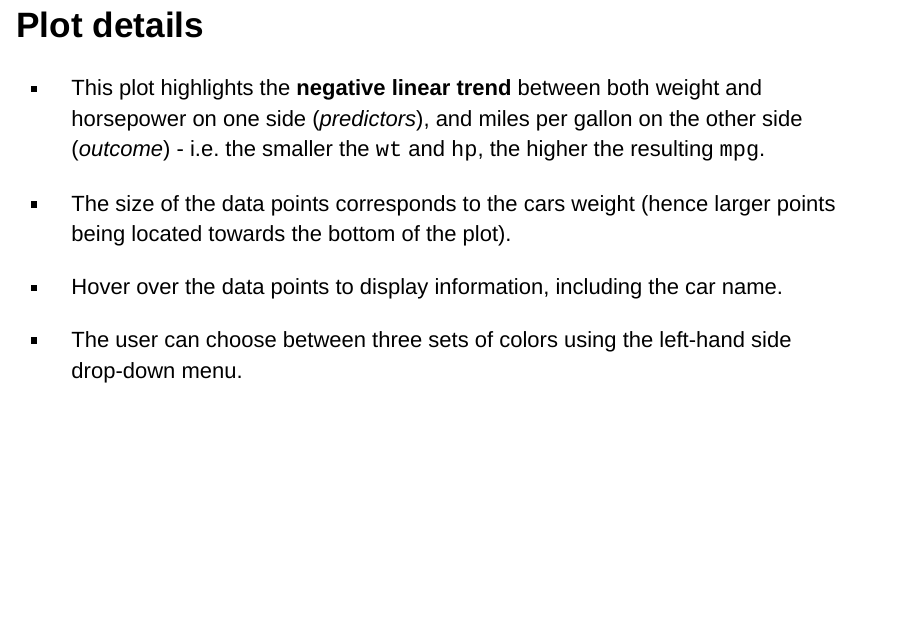
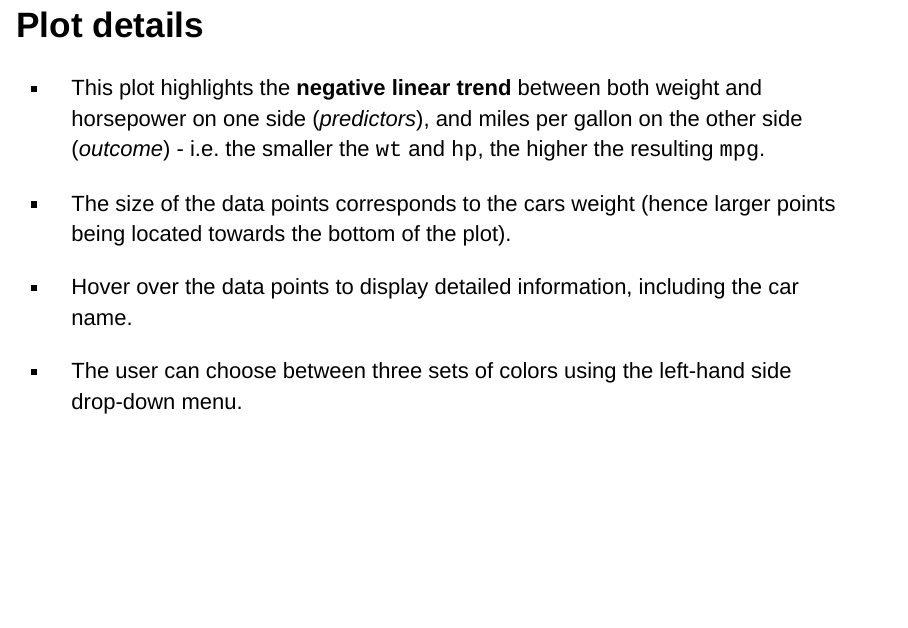
Before and after one commit to cdromain/DevDataProd_Week3Assignment, an R Markdown document (index.Rmd): page 3 of 4. Rendered offline with R 4.5, knitr and Pandoc, with nearby package versions; drawn as Slidy slides in place of the format the file asks for.

Commit message:
Minor improvements

```diff
--- a/index.Rmd
+++ b/index.Rmd
@@ -54,7 +55,7 @@ plot_ly(mtcars, x = ~wt, y = ~hp, z = ~mpg, color = ~am, size = ~wt,
 
 - The size of the data points corresponds to the cars weight (hence larger points being located towards the bottom of the plot).
 
-- Hover over the data points to display information, including the car name.
+- Hover over the data points to display detailed information, including the car name.
 
 - The user can choose between three sets of colors using the left-hand side drop-down menu.
 
```
Also changed, not shown: index.Rmd (1 more changed lines).
